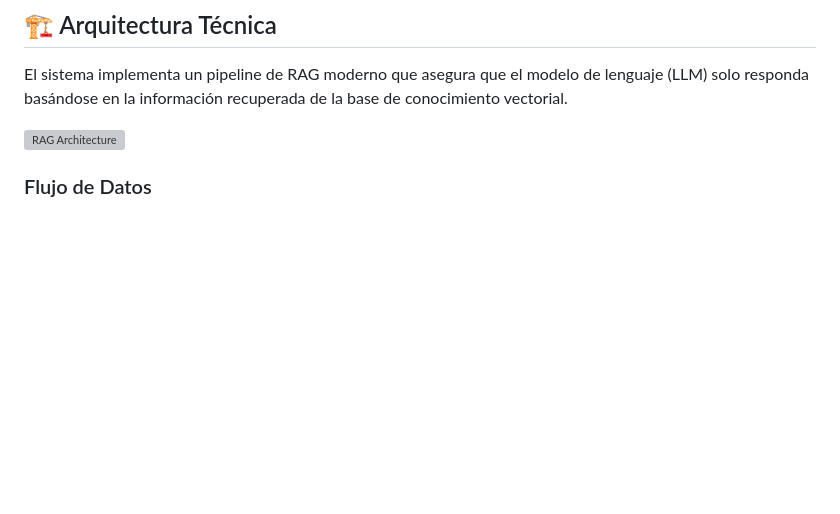
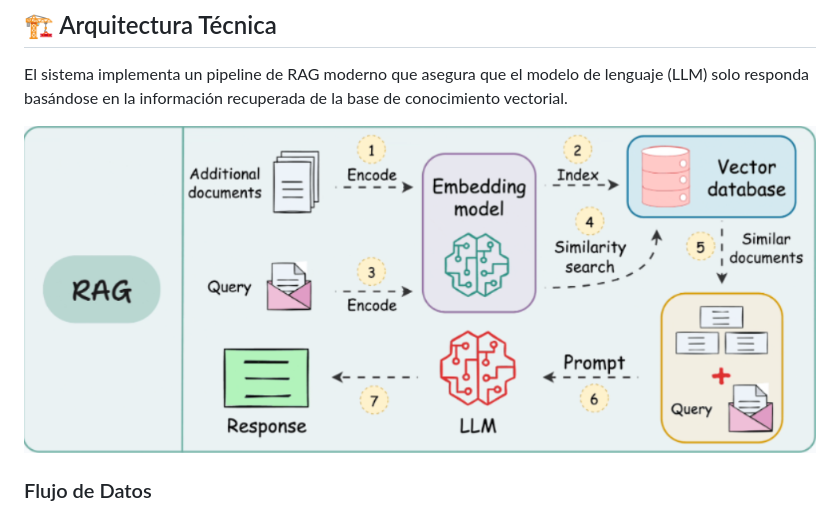
Before and after one commit to mateo-velasquez/rag-iso-compliance-auditor, a Markdown page: README.md, the part around the change. Drawn GitHub-style; blank space fills up the shorter version; grey boxes are pictures that could not be loaded.

```diff
--- a/README.md
+++ b/README.md
@@ -25,7 +25,7 @@ Utilizando una arquitectura **RAG (Retrieval-Augmented Generation)**, el sistema
 
 El sistema implementa un pipeline de RAG moderno que asegura que el modelo de lenguaje (LLM) solo responda basándose en la información recuperada de la base de conocimiento vectorial.
 
-![RAG Architecture](Images\RAG-architecture.png)
+![RAG Architecture](Images/RAG-architecture.png)
 
 ### Flujo de Datos
 1.  **Ingesta (Data Ingestion):** Los documentos PDF de la norma son procesados y divididos en fragmentos lógicos (*chunking*).
```
